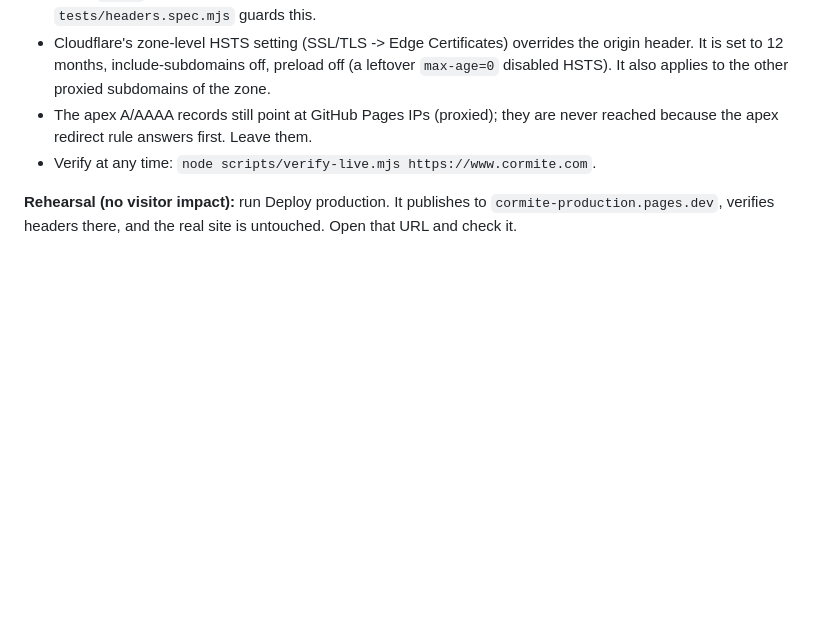
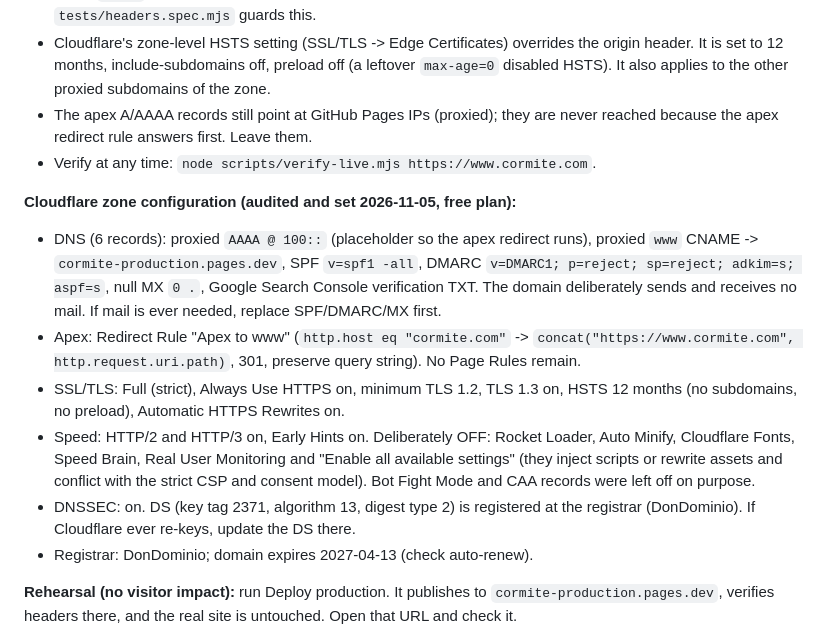
Before and after one commit to cormite/cormite.github.io, a Markdown page: docs/RELEASE.md, the part around the change. Drawn GitHub-style; blank space fills up the shorter version.

Commit message:
Docs: record the audited Cloudflare zone configuration (DNS, email lockdown, TLS, DNSSEC)
Co-Authored-By: Claude Sonnet 5.5 <noreply@anthropic.com>

```diff
--- a/docs/RELEASE.md
+++ b/docs/RELEASE.md
@@ -104,6 +104,18 @@ What ships: `scripts/security-headers.mjs` generates `_headers` (`assemble-site.
 - The apex A/AAAA records still point at GitHub Pages IPs (proxied); they are never reached because the apex redirect rule answers first. Leave them.
 - Verify at any time: `node scripts/verify-live.mjs https://www.cormite.com`.
 
+**Cloudflare zone configuration (audited and set 2026-11-05, free plan):**
+- DNS (6 records): proxied `AAAA @ 100::` (placeholder so the apex redirect runs), proxied `www` CNAME -> `cormite-production.pages.dev`,
+  SPF `v=spf1 -all`, DMARC `v=DMARC1; p=reject; sp=reject; adkim=s; aspf=s`, null MX `0 .`, Google Search Console verification TXT.
+  The domain deliberately sends and receives no mail. If mail is ever needed, replace SPF/DMARC/MX first.
+- Apex: Redirect Rule "Apex to www" (`http.host eq "cormite.com"` -> `concat("https://www.cormite.com", http.request.uri.path)`, 301, preserve query string).
+  No Page Rules remain.
+- SSL/TLS: Full (strict), Always Use HTTPS on, minimum TLS 1.2, TLS 1.3 on, HSTS 12 months (no subdomains, no preload), Automatic HTTPS Rewrites on.
+- Speed: HTTP/2 and HTTP/3 on, Early Hints on. Deliberately OFF: Rocket Loader, Auto Minify, Cloudflare Fonts, Speed Brain, Real User Monitoring
+  and "Enable all available settings" (they inject scripts or rewrite assets and conflict with the strict CSP and consent model). Bot Fight Mode and CAA records were left off on purpose.
+- DNSSEC: on. DS (key tag 2371, algorithm 13, digest type 2) is registered at the registrar (DonDominio). If Cloudflare ever re-keys, update the DS there.
+- Registrar: DonDominio; domain expires 2027-04-13 (check auto-renew).
+
 **Rehearsal (no visitor impact):** run Deploy production. It publishes to `cormite-production.pages.dev`, verifies headers there, and
 the real site is untouched. Open that URL and check it.
 
```
